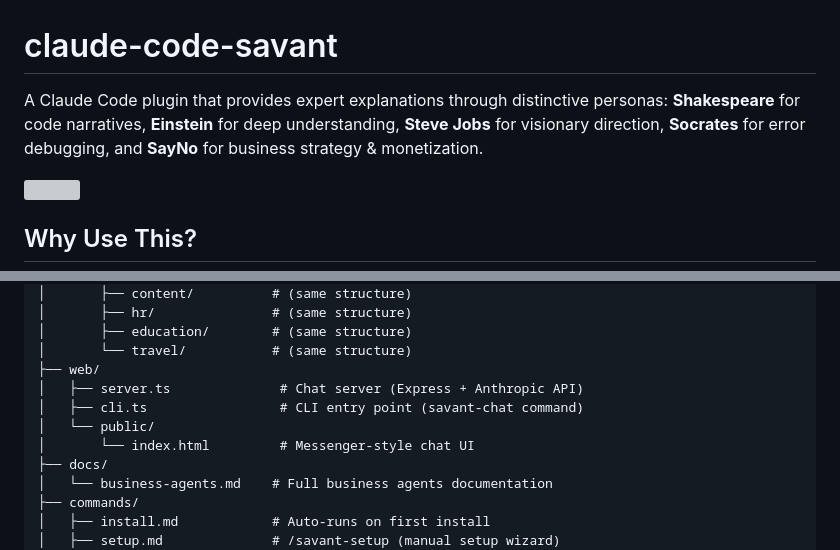
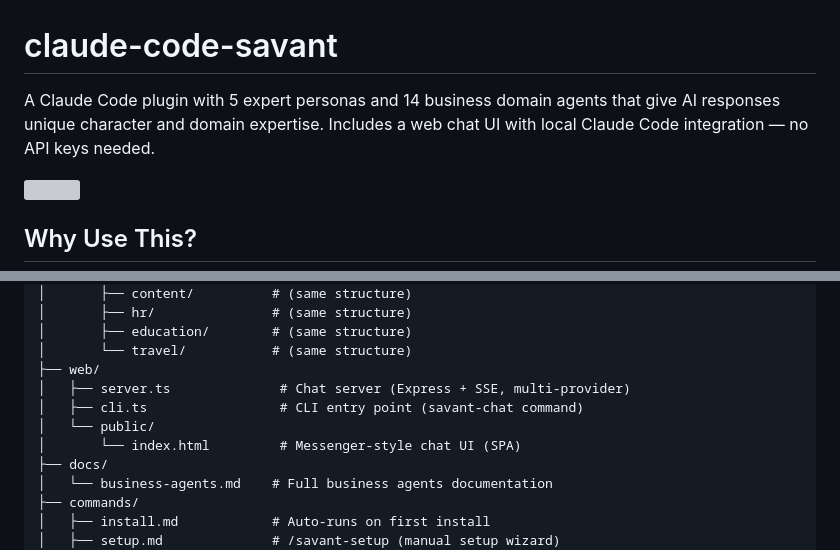
Before and after one commit to rlaope/claude-code-savant, a Markdown page: README.md, 2 parts joined by grey strips. Drawn GitHub-style; grey boxes are pictures that could not be loaded.

```diff
--- a/README.md
+++ b/README.md
@@ -1,6 +1,6 @@
 # claude-code-savant
 
-A Claude Code plugin that provides expert explanations through distinctive personas: **Shakespeare** for code narratives, **Einstein** for deep understanding, **Steve Jobs** for visionary direction, **Socrates** for error debugging, and **SayNo** for business strategy & monetization.
+A Claude Code plugin with 5 expert personas and 14 business domain agents that give AI responses unique character and domain expertise. Includes a web chat UI with local Claude Code integration — no API keys needed.
 
 ![](./assets/savant.png)
 
@@ -422,10 +438,10 @@ claude-code-savant/
 │       ├── education/        # (same structure)
 │       └── travel/           # (same structure)
 ├── web/
-│   ├── server.ts              # Chat server (Express + Anthropic API)
+│   ├── server.ts              # Chat server (Express + SSE, multi-provider)
 │   ├── cli.ts                 # CLI entry point (savant-chat command)
 │   └── public/
-│       └── index.html         # Messenger-style chat UI
+│       └── index.html         # Messenger-style chat UI (SPA)
 ├── docs/
 │   └── business-agents.md    # Full business agents documentation
 ├── commands/
```
Also changed, not shown: other parts of README.md (+30 -14 lines).
